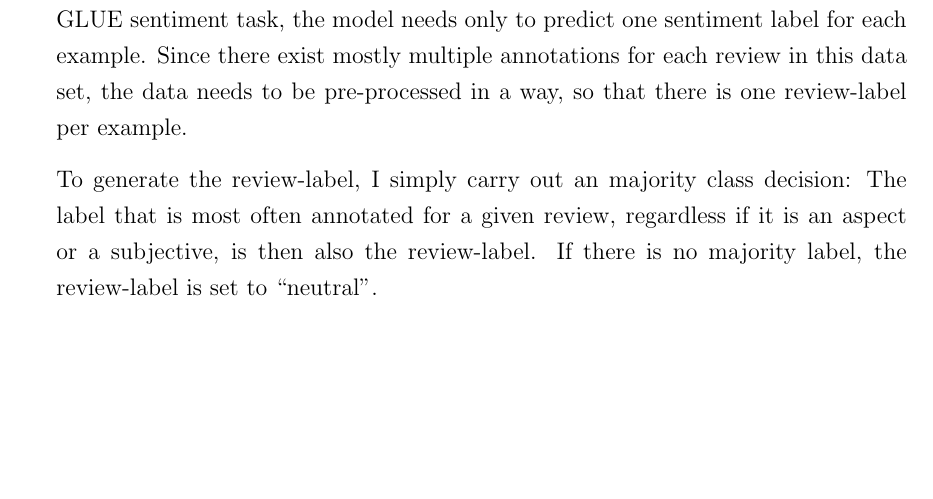
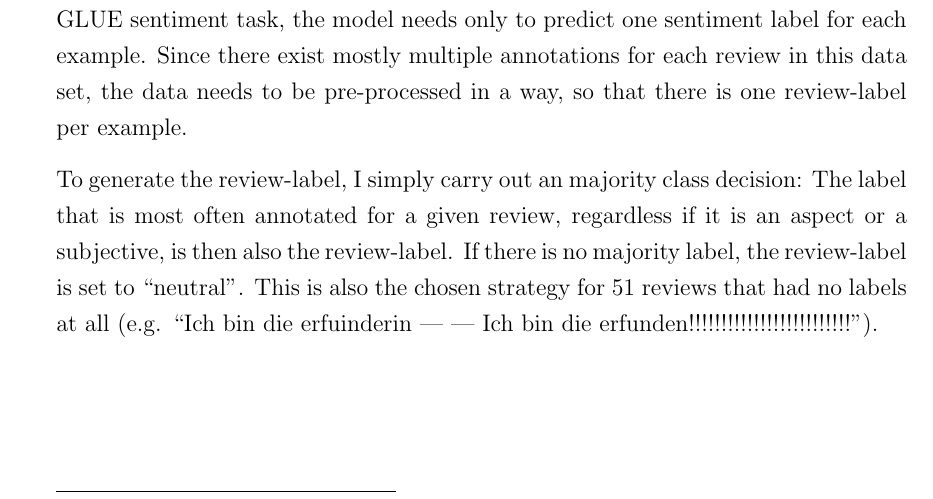
Before and after one commit to JonathanSchaber/Masterarbeit, a LaTeX thesis (thesis/clvorlage/CLthesis.tex, which reads thesis/clvorlage/chapters/chap3_datasets.tex): part of page 12 of 28, cut so that both start at the same text, the shorter picture padded with empty space. Compiled offline with pdfLaTeX.

Commit message:
continued

```diff
--- a/thesis/clvorlage/chapters/chap3_datasets.tex
+++ b/thesis/clvorlage/chapters/chap3_datasets.tex
@@ -67,6 +67,7 @@ Since there exist mostly multiple annotations for each review in this data set,
 To generate the review-label, I simply carry out an majority class decision:
 The label that is most often annotated for a given review, regardless if it is an aspect or a subjective, is then also the review-label.
 If there is no majority label, the review-label is set to ``neutral''.
+This is also the chosen strategy for 51 reviews that had no labels at all (e.g. ``Ich bin die erfuinderin | | Ich bin die erfunden!!!!!!!!!!!!!!!!!!!!!!!!!'').
 
 \subsection{XNLI}
 
```
